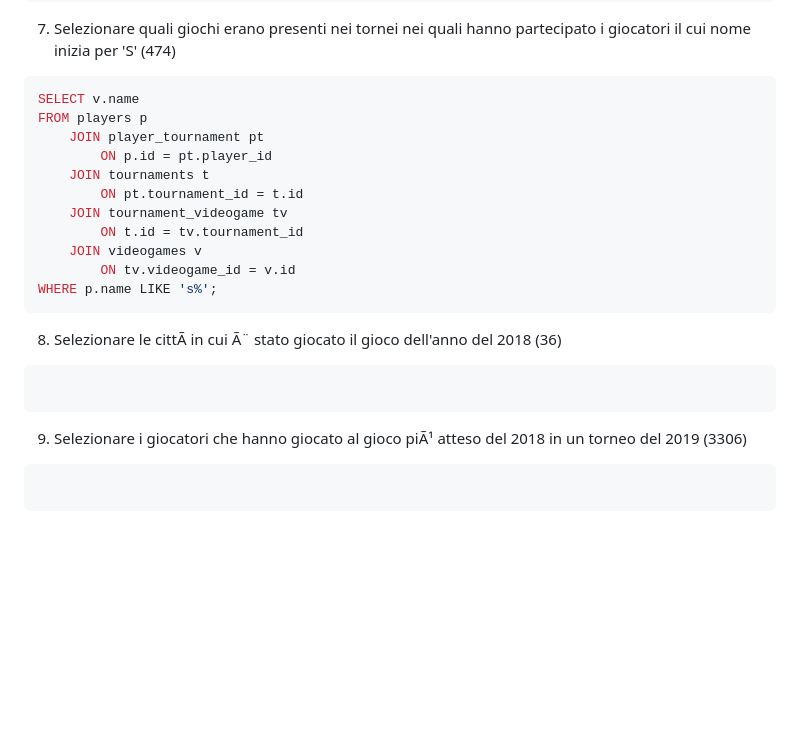
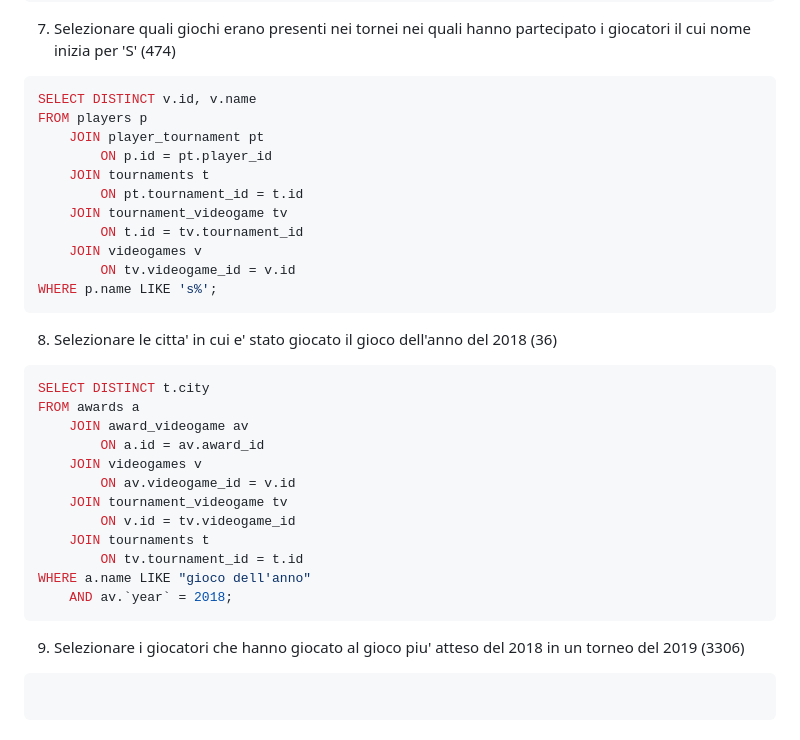
Before and after one commit to Guybrush3791/bool-exp-6-knowladge, a Markdown page: Snacks/2023-09-27 - DB Videogame Query.md, the part around the change. Rendered like a GitHub page; blank space fills up the shorter version.

Commit message:
vault backup: 2023-09-28 11:07:32

````diff
--- a/Snacks/2023-09-27 - DB Videogame Query.md
+++ b/Snacks/2023-09-27 - DB Videogame Query.md
@@ -218,7 +218,7 @@ WHERE r.rating >= 4;
 
 7. Selezionare quali giochi erano presenti nei tornei nei quali hanno partecipato i giocatori il cui nome inizia per 'S' (474)
 ```sql
-SELECT v.name
+SELECT DISTINCT v.id, v.name
 FROM players p
 	JOIN player_tournament pt
 		ON p.id = pt.player_id
@@ -231,12 +231,23 @@ FROM players p
 WHERE p.name LIKE 's%';
 ```
 
-8. Selezionare le cittÃ  in cui Ã¨ stato giocato il gioco dell'anno del 2018 (36)
+8. Selezionare le citta'  in cui e' stato giocato il gioco dell'anno del 2018 (36)
 ```sql
-
+SELECT DISTINCT t.city
+FROM awards a
+	JOIN award_videogame av
+		ON a.id = av.award_id
+	JOIN videogames v
+		ON av.videogame_id = v.id
+	JOIN tournament_videogame tv
+		ON v.id = tv.videogame_id
+	JOIN tournaments t
+		ON tv.tournament_id = t.id
+WHERE a.name LIKE "gioco dell'anno"
+	AND av.`year` = 2018;
 ```
 
-9. Selezionare i giocatori che hanno giocato al gioco piÃ¹ atteso del 2018 in un torneo del 2019 (3306)
+9. Selezionare i giocatori che hanno giocato al gioco piu' atteso del 2018 in un torneo del 2019 (3306)
 ```sql
 
 ```
````
